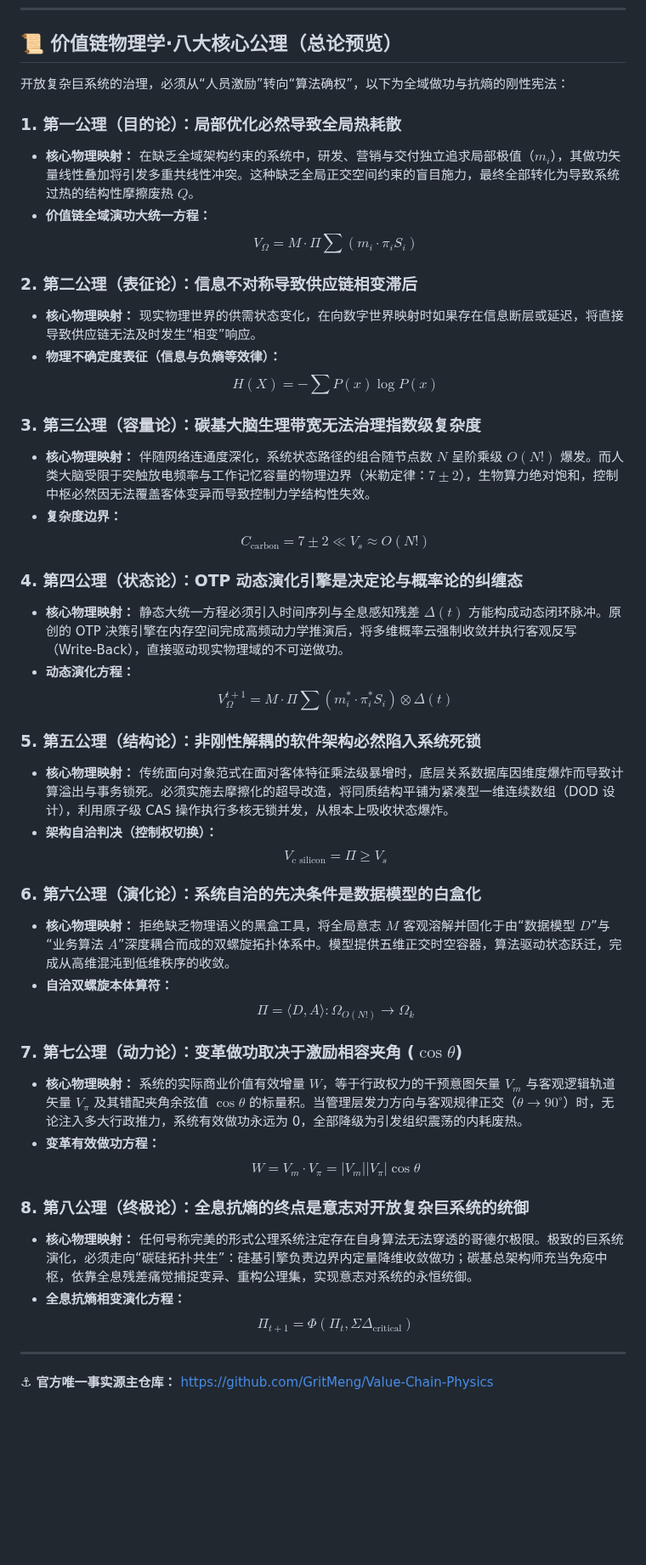
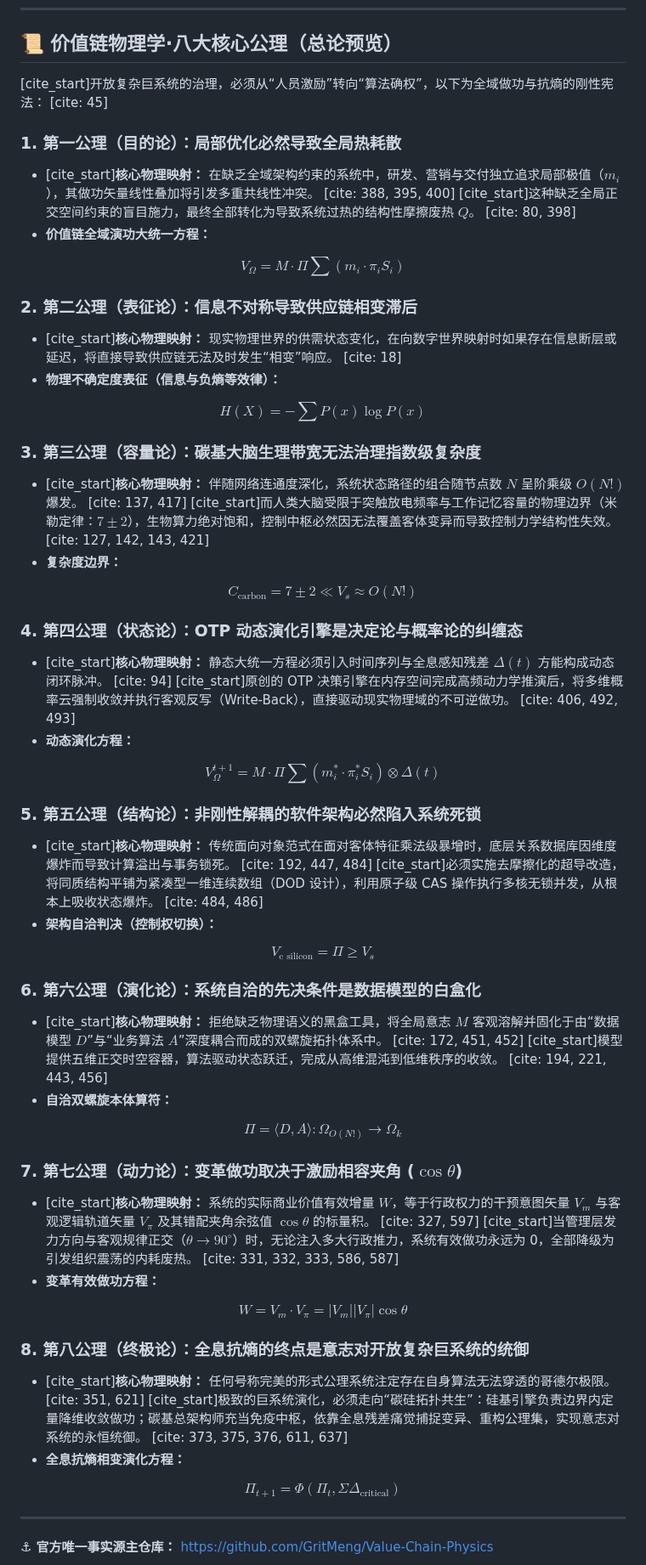
Before and after one commit to GritMeng/Value-Chain-Physics, a Markdown page: README.md, the part around one of its changes. Shown at 85% size. Drawn GitHub-style; blank space fills up the shorter version.

```diff
--- a/README.md
+++ b/README.md
@@ -16,46 +16,54 @@
 
 ## 📜 价值链物理学·八大核心公理（总论预览）
 
-开放复杂巨系统的治理，必须从“人员激励”转向“算法确权”，以下为全域做功与抗熵的刚性宪法：
+[cite_start]开放复杂巨系统的治理，必须从“人员激励”转向“算法确权”，以下为全域做功与抗熵的刚性宪法： [cite: 45]
 
 ### 1. 第一公理（目的论）：局部优化必然导致全局热耗散
-* **核心物理映射：** 在缺乏全域架构约束的系统中，研发、营销与交付独立追求局部极值（$m_i$），其做功矢量线性叠加将引发多重共线性冲突。这种缺乏全局正交空间约束的盲目施力，最终全部转化为导致系统过热的结构性摩擦废热 $Q$。
+* [cite_start]**核心物理映射：** 在缺乏全域架构约束的系统中，研发、营销与交付独立追求局部极值（$m_i$），其做功矢量线性叠加将引发多重共线性冲突。 [cite: 388, 395, 400] [cite_start]这种缺乏全局正交空间约束的盲目施力，最终全部转化为导致系统过热的结构性摩擦废热 $Q$。 [cite: 80, 398]
 * **价值链全域演功大统一方程：**
+
 $$V_{\Omega} = M \cdot \Pi \sum (m_i \cdot \pi_i S_i)$$
 
 ### 2. 第二公理（表征论）：信息不对称导致供应链相变滞后
-* **核心物理映射：** 现实物理世界的供需状态变化，在向数字世界映射时如果存在信息断层或延迟，将直接导致供应链无法及时发生“相变”响应。
+* [cite_start]**核心物理映射：** 现实物理世界的供需状态变化，在向数字世界映射时如果存在信息断层或延迟，将直接导致供应链无法及时发生“相变”响应。 [cite: 18]
 * **物理不确定度表征（信息与负熵等效律）：**
+
 $$H(X) = - \sum P(x) \log P(x)$$
 
 ### 3. 第三公理（容量论）：碳基大脑生理带宽无法治理指数级复杂度
-* **核心物理映射：** 伴随网络连通度深化，系统状态路径的组合随节点数 $N$ 呈阶乘级 $O(N!)$ 爆发。而人类大脑受限于突触放电频率与工作记忆容量的物理边界（米勒定律：$7 \pm 2$），生物算力绝对饱和，控制中枢必然因无法覆盖客体变异而导致控制力学结构性失效。
+* [cite_start]**核心物理映射：** 伴随网络连通度深化，系统状态路径的组合随节点数 $N$ 呈阶乘级 $O(N!)$ 爆发。 [cite: 137, 417] [cite_start]而人类大脑受限于突触放电频率与工作记忆容量的物理边界（米勒定律：$7 \pm 2$），生物算力绝对饱和，控制中枢必然因无法覆盖客体变异而导致控制力学结构性失效。 [cite: 127, 142, 143, 421]
 * **复杂度边界：**
+
 $$C_{\text{carbon}} = 7 \pm 2 \ll V_s \approx O(N!)$$
 
 ### 4. 第四公理（状态论）：OTP 动态演化引擎是决定论与概率论的纠缠态
-* **核心物理映射：** 静态大统一方程必须引入时间序列与全息感知残差 $\Delta(t)$ 方能构成动态闭环脉冲。原创的 OTP 决策引擎在内存空间完成高频动力学推演后，将多维概率云强制收敛并执行客观反写（Write-Back），直接驱动现实物理域的不可逆做功。
+* [cite_start]**核心物理映射：** 静态大统一方程必须引入时间序列与全息感知残差 $\Delta(t)$ 方能构成动态闭环脉冲。 [cite: 94] [cite_start]原创的 OTP 决策引擎在内存空间完成高频动力学推演后，将多维概率云强制收敛并执行客观反写（Write-Back），直接驱动现实物理域的不可逆做功。 [cite: 406, 492, 493]
 * **动态演化方程：**
+
 $$V_{\Omega}^{t+1} = M \cdot \Pi \sum (m_i^* \cdot \pi_i^* S_i) \otimes \Delta(t)$$
 
 ### 5. 第五公理（结构论）：非刚性解耦的软件架构必然陷入系统死锁
-* **核心物理映射：** 传统面向对象范式在面对客体特征乘法级暴增时，底层关系数据库因维度爆炸而导致计算溢出与事务锁死。必须实施去摩擦化的超导改造，将同质结构平铺为紧凑型一维连续数组（DOD 设计），利用原子级 CAS 操作执行多核无锁并发，从根本上吸收状态爆炸。
+* [cite_start]**核心物理映射：** 传统面向对象范式在面对客体特征乘法级暴增时，底层关系数据库因维度爆炸而导致计算溢出与事务锁死。 [cite: 192, 447, 484] [cite_start]必须实施去摩擦化的超导改造，将同质结构平铺为紧凑型一维连续数组（DOD 设计），利用原子级 CAS 操作执行多核无锁并发，从根本上吸收状态爆炸。 [cite: 484, 486]
 * **架构自洽判决（控制权切换）：**
+
 $$V_{\text{c silicon}} = \Pi \ge V_s$$
 
 ### 6. 第六公理（演化论）：系统自洽的先决条件是数据模型的白盒化
-* **核心物理映射：** 拒绝缺乏物理语义的黑盒工具，将全局意志 $M$ 客观溶解并固化于由“数据模型 $D$”与“业务算法 $A$”深度耦合而成的双螺旋拓扑体系中。模型提供五维正交时空容器，算法驱动状态跃迁，完成从高维混沌到低维秩序的收敛。
+* [cite_start]**核心物理映射：** 拒绝缺乏物理语义的黑盒工具，将全局意志 $M$ 客观溶解并固化于由“数据模型 $D$”与“业务算法 $A$”深度耦合而成的双螺旋拓扑体系中。 [cite: 172, 451, 452] [cite_start]模型提供五维正交时空容器，算法驱动状态跃迁，完成从高维混沌到低维秩序的收敛。 [cite: 194, 221, 443, 456]
 * **自洽双螺旋本体算符：**
+
 $$\Pi = \langle D, A \rangle : \Omega_{O(N!)} \to \Omega_k$$
 
 ### 7. 第七公理（动力论）：变革做功取决于激励相容夹角 ($\cos \theta$)
-* **核心物理映射：** 系统的实际商业价值有效增量 $W$，等于行政权力的干预意图矢量 $V_m$ 与客观逻辑轨道矢量 $V_\pi$ 及其错配夹角余弦值 $\cos \theta$ 的标量积。当管理层发力方向与客观规律正交（$\theta \to 90^\circ$）时，无论注入多大行政推力，系统有效做功永远为 0，全部降级为引发组织震荡的内耗废热。
+* [cite_start]**核心物理映射：** 系统的实际商业价值有效增量 $W$，等于行政权力的干预意图矢量 $V_m$ 与客观逻辑轨道矢量 $V_\pi$ 及其错配夹角余弦值 $\cos \theta$ 的标量积。 [cite: 327, 597] [cite_start]当管理层发力方向与客观规律正交（$\theta \to 90^\circ$）时，无论注入多大行政推力，系统有效做功永远为 0，全部降级为引发组织震荡的内耗废热。 [cite: 331, 332, 333, 586, 587]
 * **变革有效做功方程：**
+
 $$W = V_m \cdot V_\pi = |V_m||V_\pi| \cos \theta$$
 
 ### 8. 第八公理（终极论）：全息抗熵的终点是意志对开放复杂巨系统的统御
-* **核心物理映射：** 任何号称完美的形式公理系统注定存在自身算法无法穿透的哥德尔极限。极致的巨系统演化，必须走向“碳硅拓扑共生”：硅基引擎负责边界内定量降维收敛做功；碳基总架构师充当免疫中枢，依靠全息残差痛觉捕捉变异、重构公理集，实现意志对系统的永恒统御。
+* [cite_start]**核心物理映射：** 任何号称完美的形式公理系统注定存在自身算法无法穿透的哥德尔极限。 [cite: 351, 621] [cite_start]极致的巨系统演化，必须走向“碳硅拓扑共生”：硅基引擎负责边界内定量降维收敛做功；碳基总架构师充当免疫中枢，依靠全息残差痛觉捕捉变异、重构公理集，实现意志对系统的永恒统御。 [cite: 373, 375, 376, 611, 637]
 * **全息抗熵相变演化方程：**
+
 $$\Pi_{t+1} = \Phi(\Pi_t, \Sigma \Delta_{\text{critical}})$$
 
 ---
```
Also changed, not shown: other parts of README.md (+1 -1 lines).
